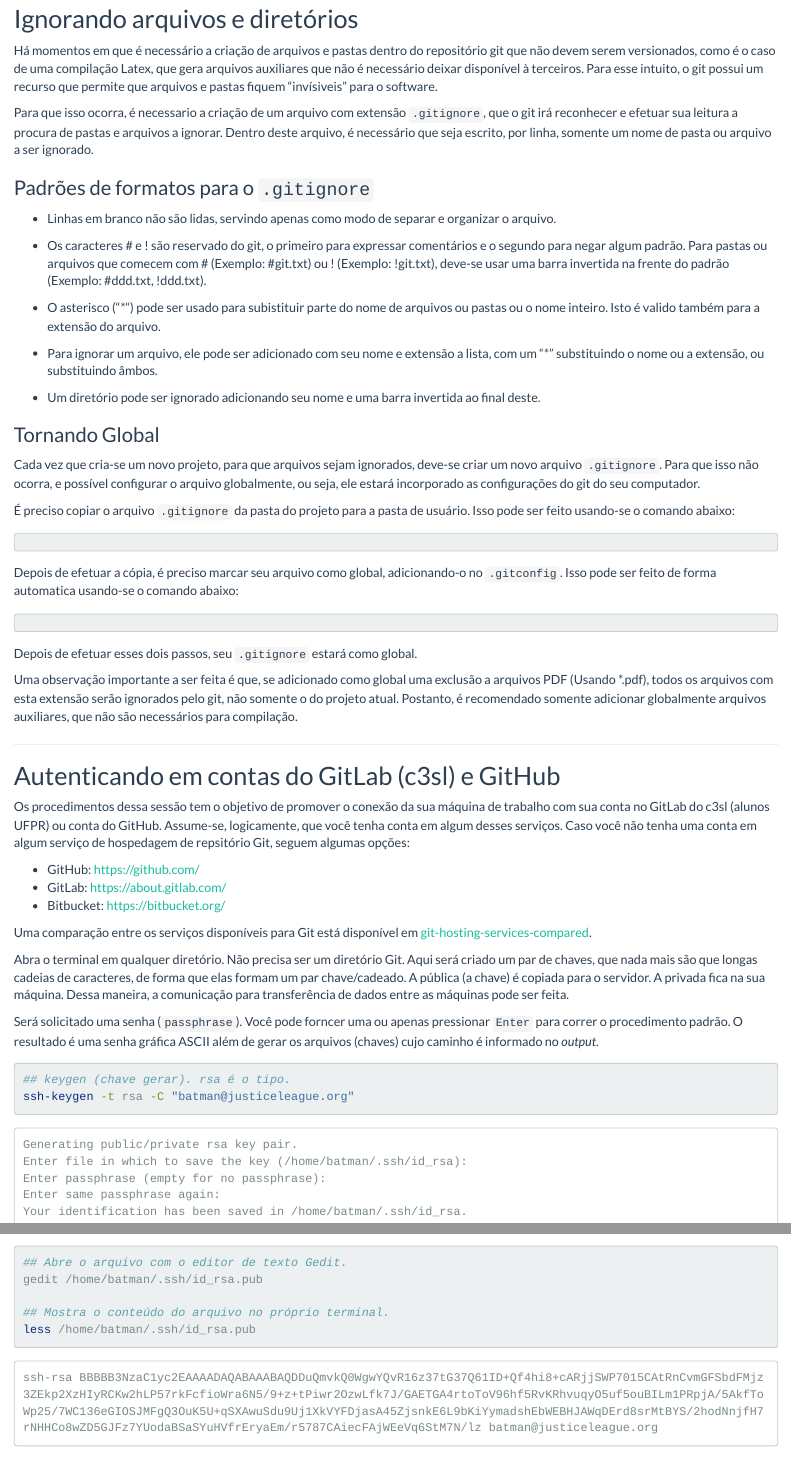
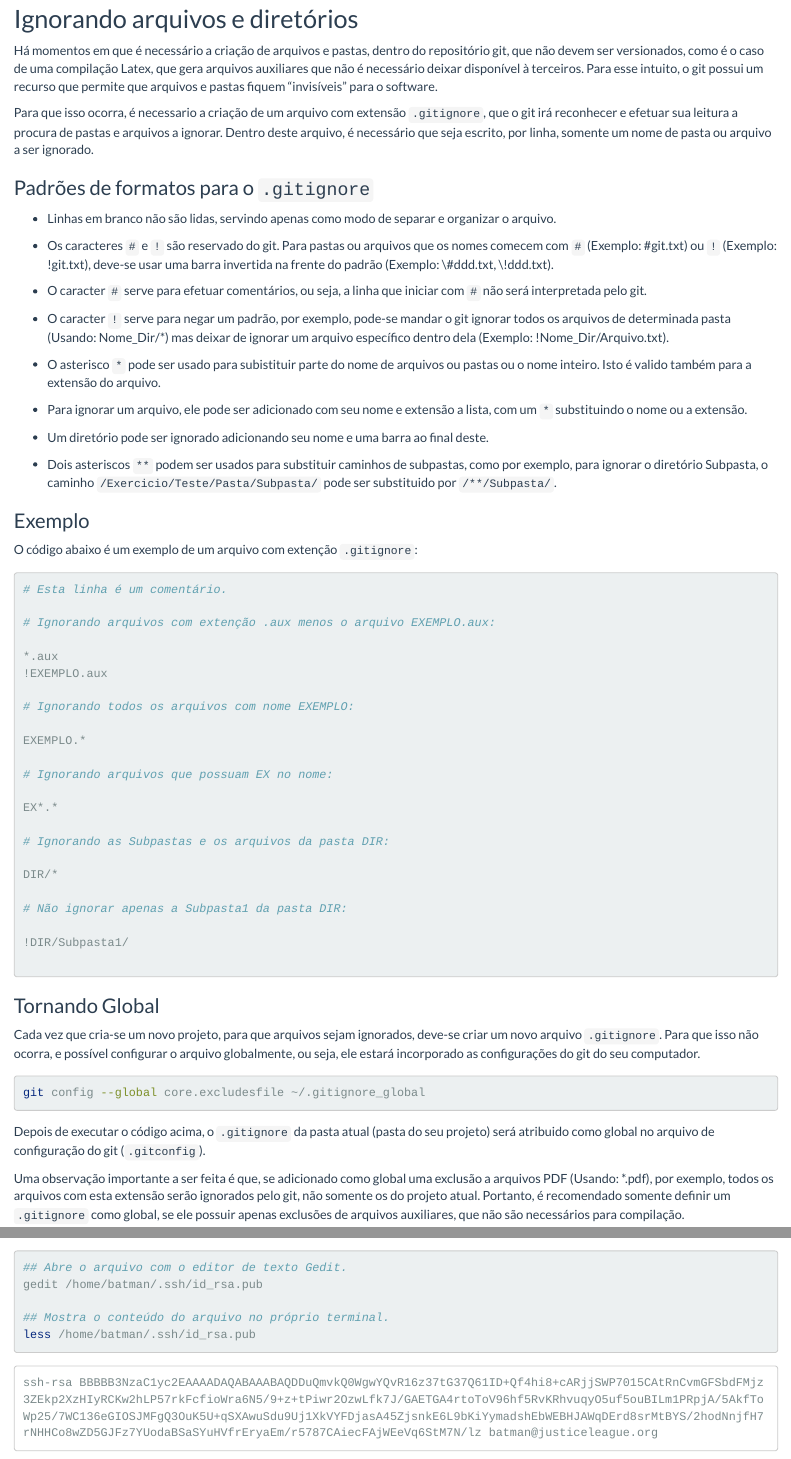
Before and after one commit to pet-estatistica/apostila-git, an R Markdown document (git_tuto.Rmd): the page in a window 1100 px wide, from 4220 px down, and a second part further down, joined at a grey line. Rendered offline with R 4.5, knitr and Pandoc, with nearby package versions.

Commit message:
Adicionado Exemplos

````diff
--- a/git_tuto.Rmd
+++ b/git_tuto.Rmd
@@ -4,9 +4,11 @@ author: "PET Estatística UFPR"
 output:
   html_document:
     highlight: pygments
-    toc: true
+    keep_md: yes
     theme: flatly
-    keep_md: true
+    toc: yes
+  pdf_document:
+    toc: yes
 ---
 
 ```{r, include=FALSE}
@@ -1835,11 +1837,11 @@ opts_chunk$set(eval=FALSE)
 ****
 ## Ignorando arquivos e diretórios
 
-Há momentos em que é necessário a criação de arquivos e pastas dentro do
-repositório git que não devem serem versionados, como é o caso de uma
+Há momentos em que é necessário a criação de arquivos e pastas, dentro do
+repositório git, que não devem ser versionados, como é o caso de uma
 compilação Latex, que gera arquivos auxiliares que não é necessário deixar
 disponível à terceiros. Para esse intuito, o git possui um recurso que permite
-que arquivos e pastas fiquem "invísiveis" para o software.
+que arquivos e pastas fiquem "invisíveis" para o software.
 
 Para que isso ocorra, é necessario a criação de um arquivo com extensão
 `.gitignore`, que o git irá reconhecer e efetuar sua leitura a procura de
@@ -1851,16 +1853,62 @@ escrito, por linha, somente um nome de pasta ou arquivo a ser ignorado.
 * Linhas em branco não são lidas, servindo apenas como modo de separar e
 organizar o arquivo.
 
-* Os caracteres # e ! são reservado do git, o primeiro para expressar
-comentários e o segundo para negar algum padrão. Para pastas ou arquivos
-que comecem com # (Exemplo: #git.txt) ou ! (Exemplo: !git.txt), deve-se
-usar uma barra invertida na frente do padrão (Exemplo: \#ddd.txt, \!ddd.txt).
-
-* O asterisco ("*") pode ser usado para subistituir parte do nome de arquivos ou pastas ou o nome inteiro. Isto é valido também para a extensão do arquivo.
-
-* Para ignorar um arquivo, ele pode ser adicionado com seu nome e extensão a lista, com um "*" substituindo o nome ou a extensão, ou substituindo âmbos.
-
-* Um diretório pode ser ignorado adicionando seu nome e uma barra invertida ao final deste.
+* Os caracteres ` # ` e ` ! ` são reservado do git. Para pastas ou arquivos
+que os nomes comecem com ` # ` (Exemplo: #git.txt) ou ` ! ` (Exemplo: !git.txt),
+deve-se usar uma barra invertida na frente do padrão (Exemplo: \\#ddd.txt, \\!ddd.txt).
+
+* O caracter ` # ` serve para efetuar comentários, ou seja, a linha que iniciar com `#`
+não será interpretada pelo git.
+
+* O caracter `!` serve para negar um padrão, por exemplo, pode-se mandar o git
+ignorar todos os arquivos de determinada pasta (Usando: Nome_Dir/*)
+mas deixar de ignorar um arquivo específico dentro dela
+(Exemplo: !Nome_Dir/Arquivo.txt).
+
+* O asterisco ` * ` pode ser usado para subistituir parte do nome de
+arquivos ou pastas ou o nome inteiro. Isto é valido também para a
+extensão do arquivo.
+
+* Para ignorar um arquivo, ele pode ser adicionado com seu nome e
+extensão a lista, com um ` * ` substituindo o nome ou a extensão.
+
+* Um diretório pode ser ignorado adicionando seu nome e uma barra ao final deste.
+
+* Dois asteriscos ` ** ` podem ser usados para substituir caminhos de subpastas,
+como por exemplo, para ignorar o diretório Subpasta,
+o caminho `/Exercicio/Teste/Pasta/Subpasta/` pode ser substituido por `/**/Subpasta/`.
+
+
+### Exemplo
+
+O código abaixo é um exemplo de um arquivo com extenção `.gitignore`:
+
+```{r, engine="sh", eval=FALSE}
+# Esta linha é um comentário.
+
+# Ignorando arquivos com extenção .aux menos o arquivo EXEMPLO.aux:
+
+*.aux
+!EXEMPLO.aux
+
+# Ignorando todos os arquivos com nome EXEMPLO:
+
+EXEMPLO.*
+
+# Ignorando arquivos que possuam EX no nome:
+
+EX*.*
+
+# Ignorando as Subpastas e os arquivos da pasta DIR:
+
+DIR/*
+
+# Não ignorar apenas a Subpasta1 da pasta DIR:
+
+!DIR/Subpasta1/
+
+```
+
 
 ### Tornando Global
 
@@ -1869,28 +1917,20 @@ deve-se criar um novo arquivo `.gitignore`. Para que isso não ocorra, e
 possível configurar o arquivo globalmente, ou seja, ele estará incorporado
 as configurações do git do seu computador.
 
-É preciso copiar o arquivo `.gitignore` da pasta do projeto para a pasta
-de usuário. Isso pode ser feito usando-se o comando abaixo:
-
-```{r, engine="bash", echo=-c(1:2)}
-cp ~/workspace/meupc/meu1repo/.gitignore ~/
-```
-
-Depois de efetuar a cópia, é preciso marcar seu arquivo como global,
-adicionando-o no `.gitconfig`. Isso pode ser feito de forma automatica
-usando-se o comando abaixo:
-
-```{r, engine="bash", echo=-c(1:2)}
-git config --global core.excludesfile ~/.gitignore
-```
-
- Depois de efetuar esses dois passos, seu `.gitignore` estará como global.
+
+```{r, engine="sh", eval=FALSE}
+git config --global core.excludesfile ~/.gitignore_global
+```
+
+ Depois de executar o código acima, o `.gitignore` da pasta atual
+ (pasta do seu projeto) será atribuido como global no arquivo de
+ configuração do git (`.gitconfig`).
 
  Uma observação importante a ser feita é que, se adicionado como global
- uma exclusão a arquivos PDF (Usando *.pdf), todos os arquivos com esta
- extensão serão ignorados pelo git, não somente o do projeto atual.
- Postanto, é recomendado somente adicionar globalmente arquivos auxiliares,
- que não são necessários para compilação.
+ uma exclusão a arquivos PDF (Usando: *.pdf), por exemplo, todos os arquivos com esta
+ extensão serão ignorados pelo git, não somente os do projeto atual.
+ Portanto, é recomendado somente definir um `.gitignore` como global, se ele possuir
+ apenas exclusões de arquivos auxiliares, que não são necessários para compilação.
 
 ****
 ## Autenticando em contas do GitLab (c3sl) e GitHub
````
Also changed, not shown: CONTRIBUTING.md (line endings or trailing spaces), README.md, git_tuto.md, 1 other file.
